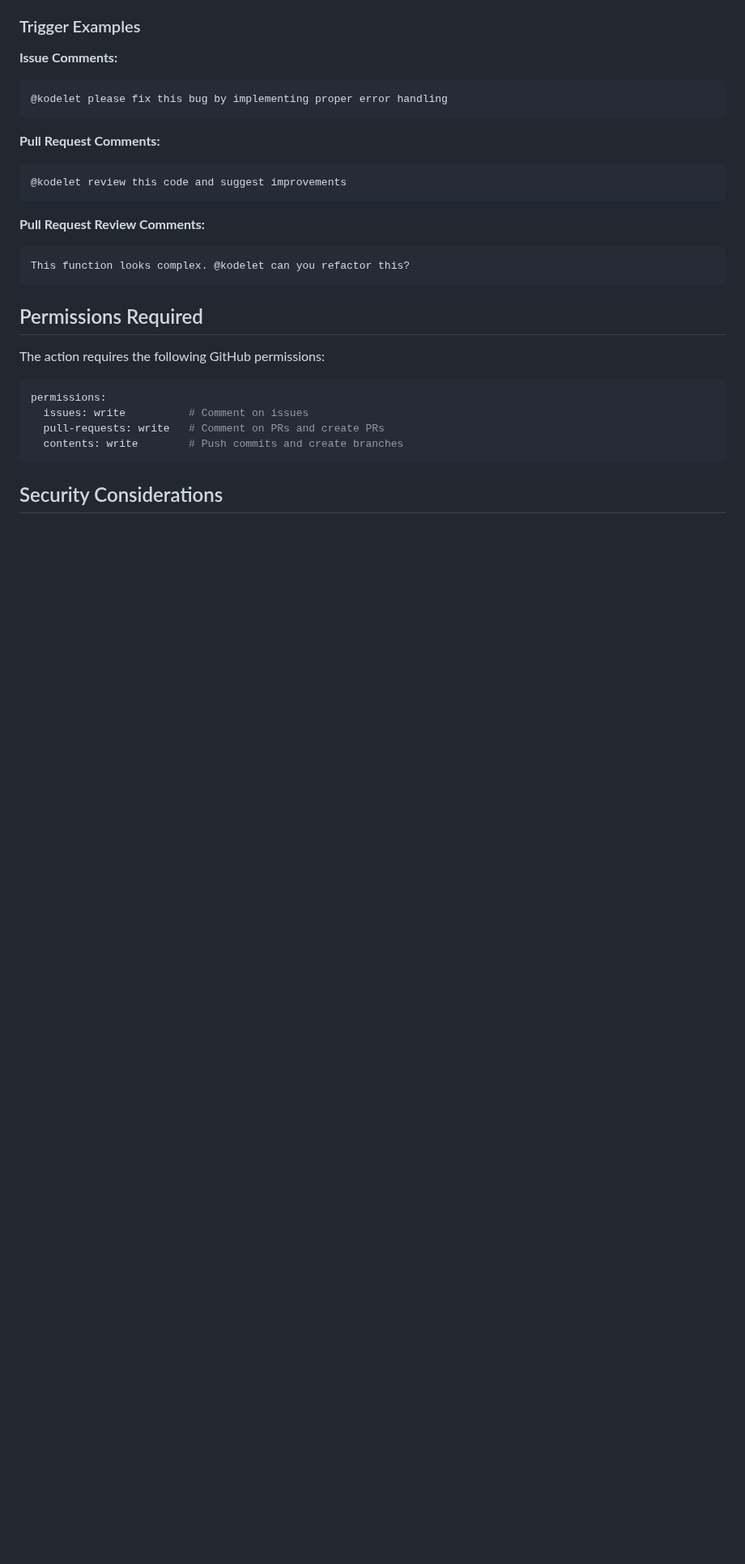
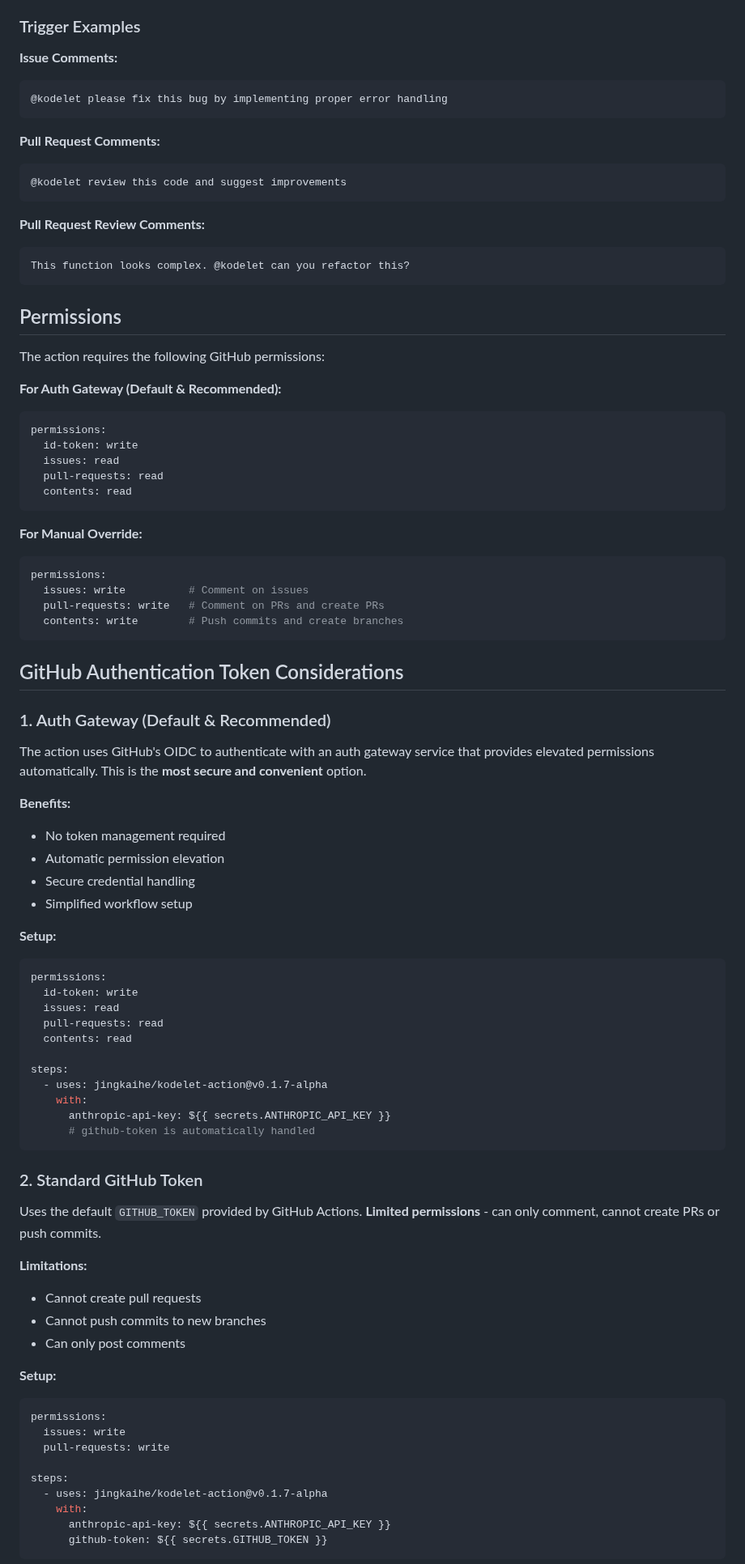
Before and after one commit to jingkaihe/kodelet, a Markdown page: docs/GITHUB_ACTIONS.md, the part around one of its changes. Shown at 81% size. Drawn GitHub-style; blank space fills up the shorter version.

````diff
--- a/docs/GITHUB_ACTIONS.md
+++ b/docs/GITHUB_ACTIONS.md
@@ -169,10 +291,20 @@ The action only runs when:
 This function looks complex. @kodelet can you refactor this?
 ```
 
-## Permissions Required
+## Permissions
 
 The action requires the following GitHub permissions:
 
+**For Auth Gateway (Default & Recommended):**
+```yaml
+permissions:
+  id-token: write
+  issues: read
+  pull-requests: read
+  contents: read
+```
+
+**For Manual Override:**
 ```yaml
 permissions:
   issues: write          # Comment on issues
@@ -180,4 +312,52 @@ permissions:
   contents: write        # Push commits and create branches
 ```
 
-## Security Considerations
+## GitHub Authentication Token Considerations
+
+### 1. Auth Gateway (Default & Recommended)
+
+The action uses GitHub's OIDC to authenticate with an auth gateway service that provides elevated permissions automatically. This is the **most secure and convenient** option.
+
+**Benefits:**
+- No token management required
+- Automatic permission elevation
+- Secure credential handling
+- Simplified workflow setup
+
+**Setup:**
+```yaml
+permissions:
+  id-token: write
+  issues: read
+  pull-requests: read
+  contents: read
+
+steps:
+  - uses: jingkaihe/kodelet-action@v0.1.7-alpha
+    with:
+      anthropic-api-key: ${{ secrets.ANTHROPIC_API_KEY }}
+      # github-token is automatically handled
+```
+
+### 2. Standard GitHub Token
+
+Uses the default `GITHUB_TOKEN` provided by GitHub Actions. **Limited permissions** - can only comment, cannot create PRs or push commits.
+
+**Limitations:**
+- Cannot create pull requests
+- Cannot push commits to new branches
+- Can only post comments
+
+**Setup:**
+```yaml
+permissions:
+  issues: write
+  pull-requests: write
+
+steps:
+  - uses: jingkaihe/kodelet-action@v0.1.7-alpha
+    with:
+      anthropic-api-key: ${{ secrets.ANTHROPIC_API_KEY }}
+      github-token: ${{ secrets.GITHUB_TOKEN }}
+```
+
````
Also changed, not shown: other parts of docs/GITHUB_ACTIONS.md (+208 -51 lines).
